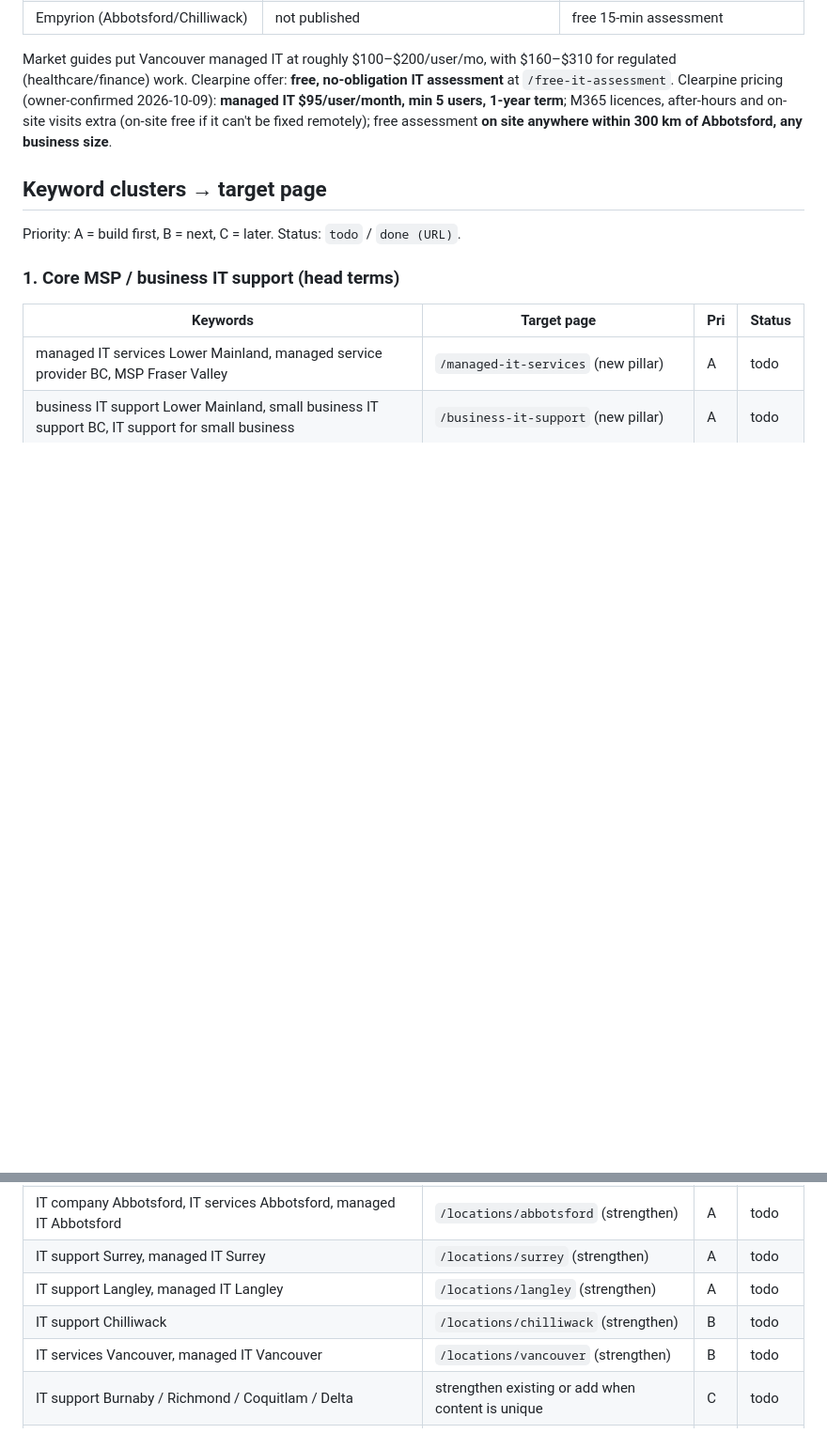
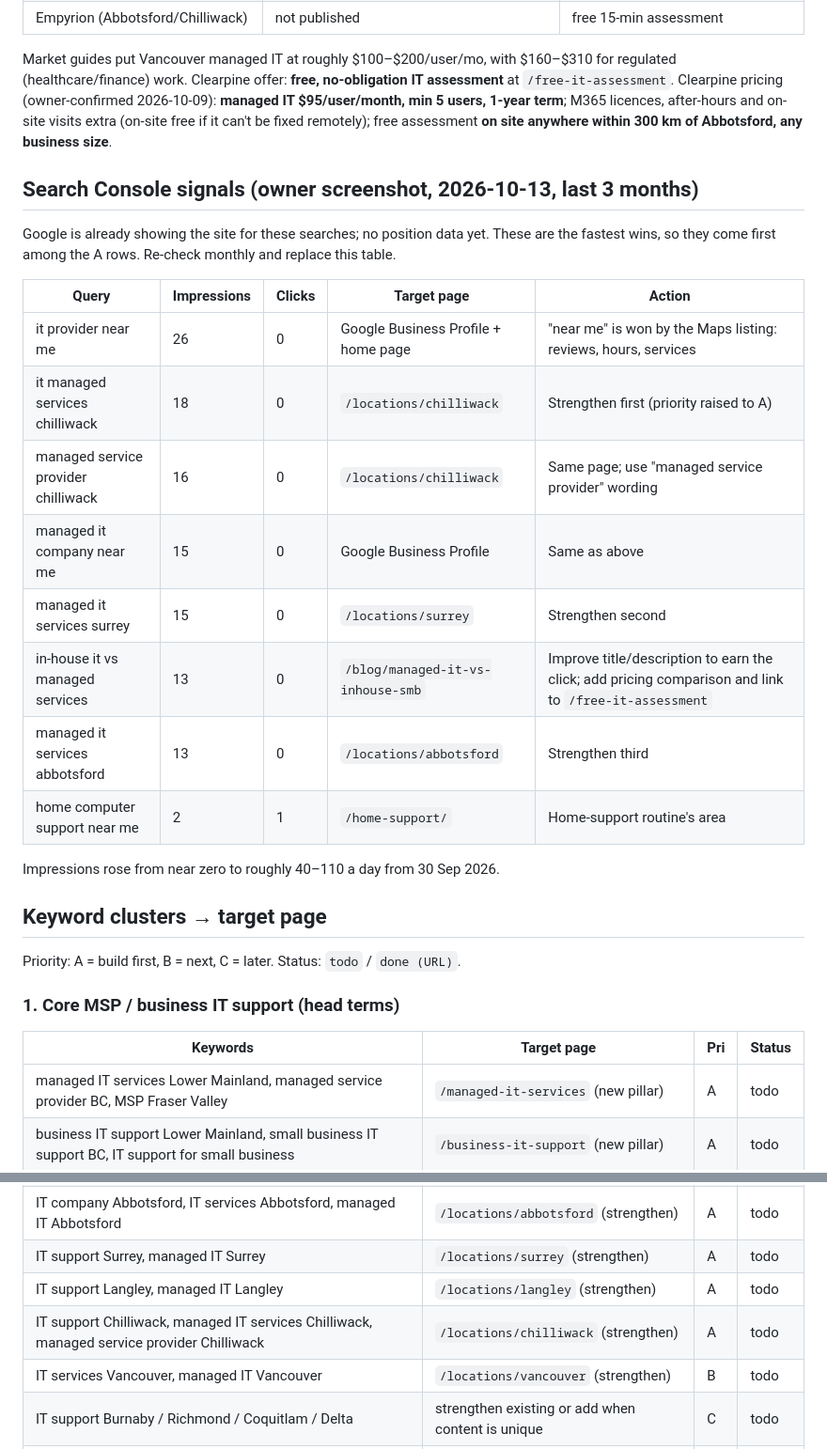
Before and after one commit to gippy3060/clearpinetech-website, a Markdown page: seo/keyword-map.md, 2 parts joined by grey strips. Shown at 94% size. GitHub-like rendering; blank space fills up the shorter version.

Commit message:
Keyword map: prioritise searches Google already shows the site for
Adds Search Console query data (2026-10-13) and raises Chilliwack to
priority A so the competitive-keywords routine works on these first.

Co-Authored-By: Claude Opus 5.5 <noreply@anthropic.com>
Claude-Session: https://claude.ai/code/session_01SVh2P9TYXpYKvsR7ApJH8D

```diff
--- a/seo/keyword-map.md
+++ b/seo/keyword-map.md
@@ -43,6 +43,24 @@ Market guides put Vancouver managed IT at roughly $100–$200/user/mo, with $160
 (healthcare/finance) work. Clearpine offer: **free, no-obligation IT assessment** at `/free-it-assessment`.
 Clearpine pricing (owner-confirmed 2026-10-09): **managed IT $95/user/month, min 5 users, 1-year term**; M365 licences, after-hours and on-site visits extra (on-site free if it can't be fixed remotely); free assessment **on site anywhere within 300 km of Abbotsford, any business size**.
 
+## Search Console signals (owner screenshot, 2026-10-13, last 3 months)
+
+Google is already showing the site for these searches; no position data yet. These are the
+fastest wins, so they come first among the A rows. Re-check monthly and replace this table.
+
+| Query | Impressions | Clicks | Target page | Action |
+|---|---|---|---|---|
+| it provider near me | 26 | 0 | Google Business Profile + home page | "near me" is won by the Maps listing: reviews, hours, services |
+| it managed services chilliwack | 18 | 0 | `/locations/chilliwack` | Strengthen first (priority raised to A) |
+| managed service provider chilliwack | 16 | 0 | `/locations/chilliwack` | Same page; use "managed service provider" wording |
+| managed it company near me | 15 | 0 | Google Business Profile | Same as above |
+| managed it services surrey | 15 | 0 | `/locations/surrey` | Strengthen second |
+| in-house it vs managed services | 13 | 0 | `/blog/managed-it-vs-inhouse-smb` | Improve title/description to earn the click; add pricing comparison and link to `/free-it-assessment` |
+| managed it services abbotsford | 13 | 0 | `/locations/abbotsford` | Strengthen third |
+| home computer support near me | 2 | 1 | `/home-support/` | Home-support routine's area |
+
+Impressions rose from near zero to roughly 40–110 a day from 30 Sep 2026.
+
 ## Keyword clusters → target page
 
 Priority: A = build first, B = next, C = later. Status: `todo` / `done (URL)`.
@@ -55,7 +73,7 @@ Priority: A = build first, B = next, C = later. Status: `todo` / `done (URL)`.
 | IT company Abbotsford, IT services Abbotsford, managed IT Abbotsford | `/locations/abbotsford` (strengthen) | A | todo |
 | IT support Surrey, managed IT Surrey | `/locations/surrey` (strengthen) | A | todo |
 | IT support Langley, managed IT Langley | `/locations/langley` (strengthen) | A | todo |
-| IT support Chilliwack | `/locations/chilliwack` (strengthen) | B | todo |
+| IT support Chilliwack, managed IT services Chilliwack, managed service provider Chilliwack | `/locations/chilliwack` (strengthen) | A | todo |
 | IT services Vancouver, managed IT Vancouver | `/locations/vancouver` (strengthen) | B | todo |
 | IT support Burnaby / Richmond / Coquitlam / Delta | strengthen existing or add when content is unique | C | todo |
 | outsourced IT department, IT outsourcing BC | `/managed-it-services` section + blog | B | todo |
```
